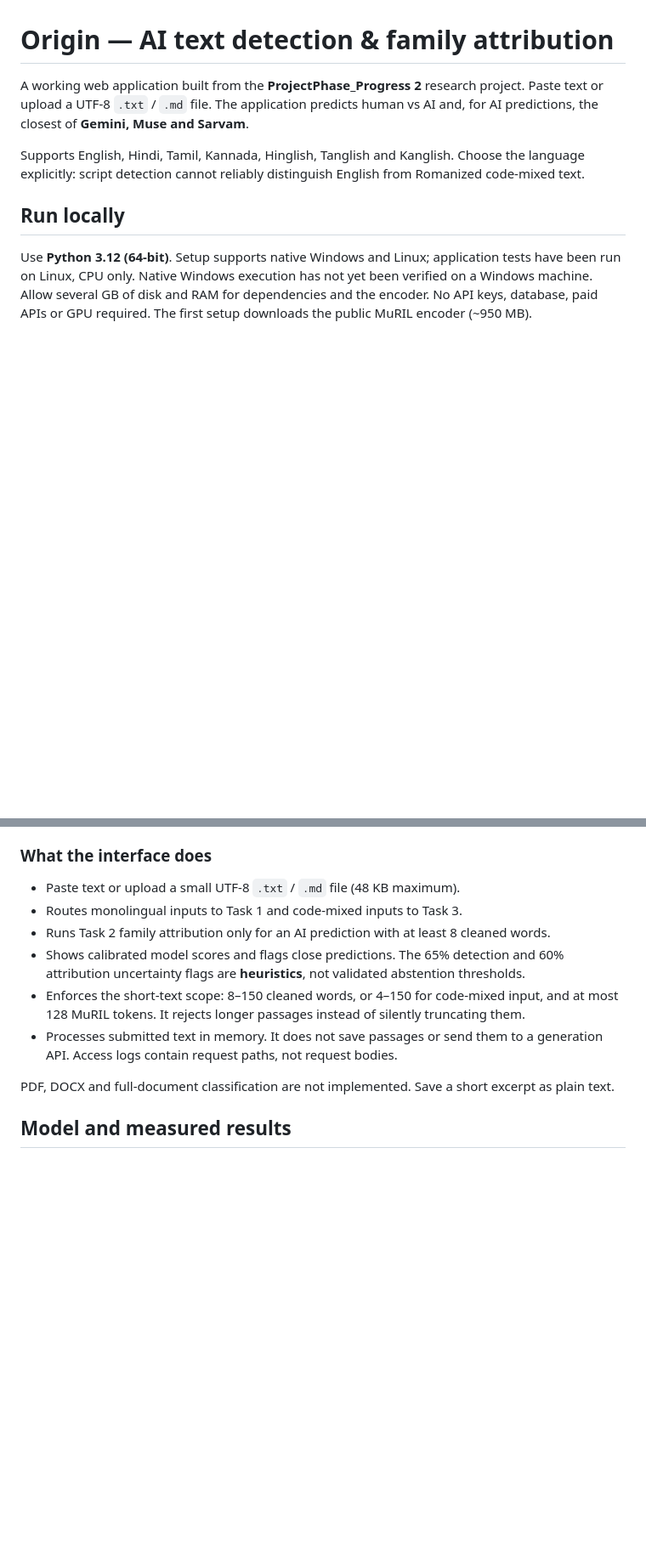
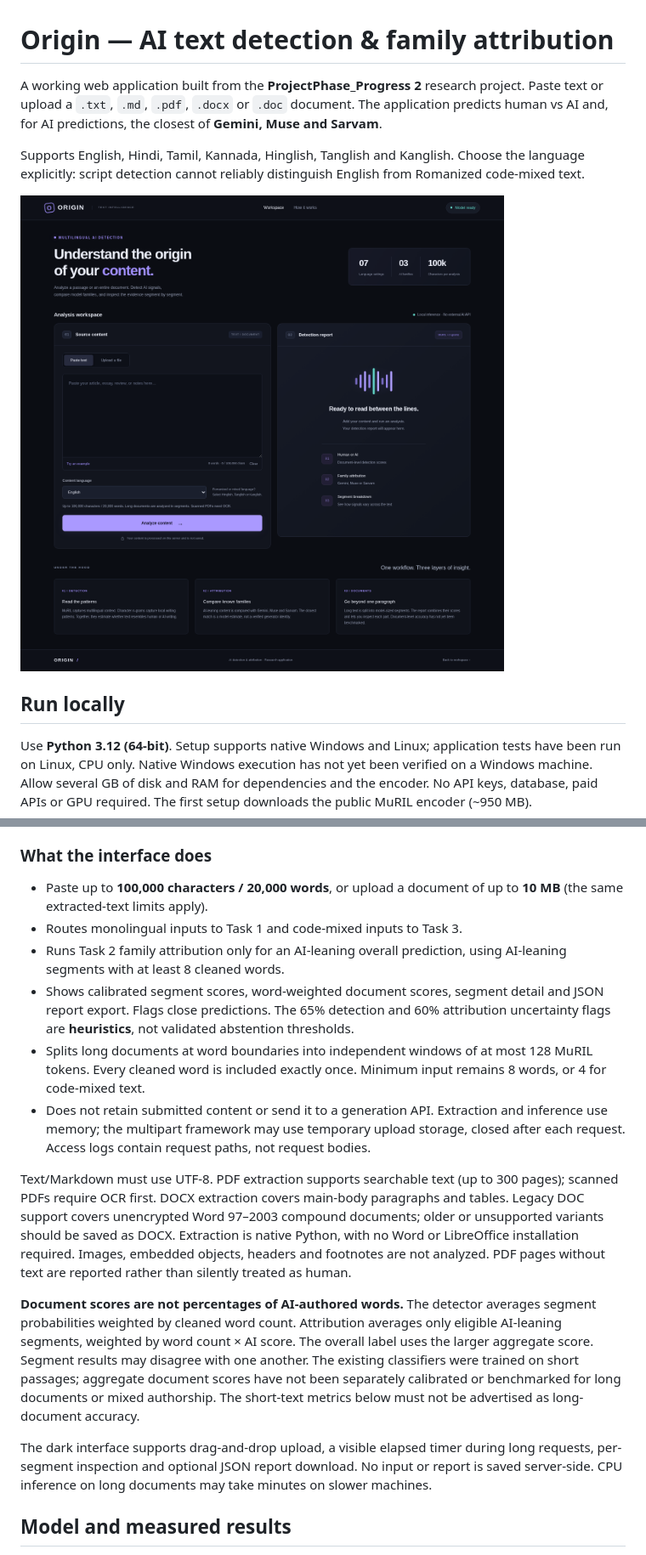
Before and after one commit to parthpathak719/AI-Detector, a Markdown page: README.md, 2 parts joined by grey strips. Shown at 85% size. GitHub-like rendering; pictures changed too: docs/interface.png (added); blank space fills up the shorter version.

Commit message:
Support long documents and PDF/Word uploads with a dark analysis dashboard

```diff
--- a/README.md
+++ b/README.md
@@ -1,8 +1,10 @@
 # Origin — AI text detection & family attribution
 
-A working web application built from the **ProjectPhase_Progress 2** research project. Paste text or upload a UTF-8 `.txt` / `.md` file. The application predicts human vs AI and, for AI predictions, the closest of **Gemini, Muse and Sarvam**.
+A working web application built from the **ProjectPhase_Progress 2** research project. Paste text or upload a `.txt`, `.md`, `.pdf`, `.docx` or `.doc` document. The application predicts human vs AI and, for AI predictions, the closest of **Gemini, Muse and Sarvam**.
 
 Supports English, Hindi, Tamil, Kannada, Hinglish, Tanglish and Kanglish. Choose the language explicitly: script detection cannot reliably distinguish English from Romanized code-mixed text.
+
+![Origin dark document-analysis interface](docs/interface.png)
 
 ## Run locally
 
@@ -37,14 +39,18 @@ The three trained classifiers are included in `artifacts/`. Setup downloads the
 
 ### What the interface does
 
-- Paste text or upload a small UTF-8 `.txt` / `.md` file (48 KB maximum).
+- Paste up to **100,000 characters / 20,000 words**, or upload a document of up to **10 MB** (the same extracted-text limits apply).
 - Routes monolingual inputs to Task 1 and code-mixed inputs to Task 3.
-- Runs Task 2 family attribution only for an AI prediction with at least 8 cleaned words.
-- Shows calibrated model scores and flags close predictions. The 65% detection and 60% attribution uncertainty flags are **heuristics**, not validated abstention thresholds.
-- Enforces the short-text scope: 8–150 cleaned words, or 4–150 for code-mixed input, and at most 128 MuRIL tokens. It rejects longer passages instead of silently truncating them.
-- Processes submitted text in memory. It does not save passages or send them to a generation API. Access logs contain request paths, not request bodies.
+- Runs Task 2 family attribution only for an AI-leaning overall prediction, using AI-leaning segments with at least 8 cleaned words.
+- Shows calibrated segment scores, word-weighted document scores, segment detail and JSON report export. Flags close predictions. The 65% detection and 60% attribution uncertainty flags are **heuristics**, not validated abstention thresholds.
+- Splits long documents at word boundaries into independent windows of at most 128 MuRIL tokens. Every cleaned word is included exactly once. Minimum input remains 8 words, or 4 for code-mixed text.
+- Does not retain submitted content or send it to a generation API. Extraction and inference use memory; the multipart framework may use temporary upload storage, closed after each request. Access logs contain request paths, not request bodies.
 
-PDF, DOCX and full-document classification are not implemented. Save a short excerpt as plain text.
+Text/Markdown must use UTF-8. PDF extraction supports searchable text (up to 300 pages); scanned PDFs require OCR first. DOCX extraction covers main-body paragraphs and tables. Legacy DOC support covers unencrypted Word 97–2003 compound documents; older or unsupported variants should be saved as DOCX. Extraction is native Python, with no Word or LibreOffice installation required. Images, embedded objects, headers and footnotes are not analyzed. PDF pages without text are reported rather than silently treated as human.
+
+**Document scores are not percentages of AI-authored words.** The detector averages segment probabilities weighted by cleaned word count. Attribution averages only eligible AI-leaning segments, weighted by word count × AI score. The overall label uses the larger aggregate score. Segment results may disagree with one another. The existing classifiers were trained on short passages; aggregate document scores have not been separately calibrated or benchmarked for long documents or mixed authorship. The short-text metrics below must not be advertised as long-document accuracy.
+
+The dark interface supports drag-and-drop upload, a visible elapsed timer during long requests, per-segment inspection and optional JSON report download. No input or report is saved server-side. CPU inference on long documents may take minutes on slower machines.
 
 ## Model and measured results
 
```
Also changed, not shown: other parts of README.md (+15 -0 lines), MODEL_CARD.md (+8 -2 lines), 16 other files.
